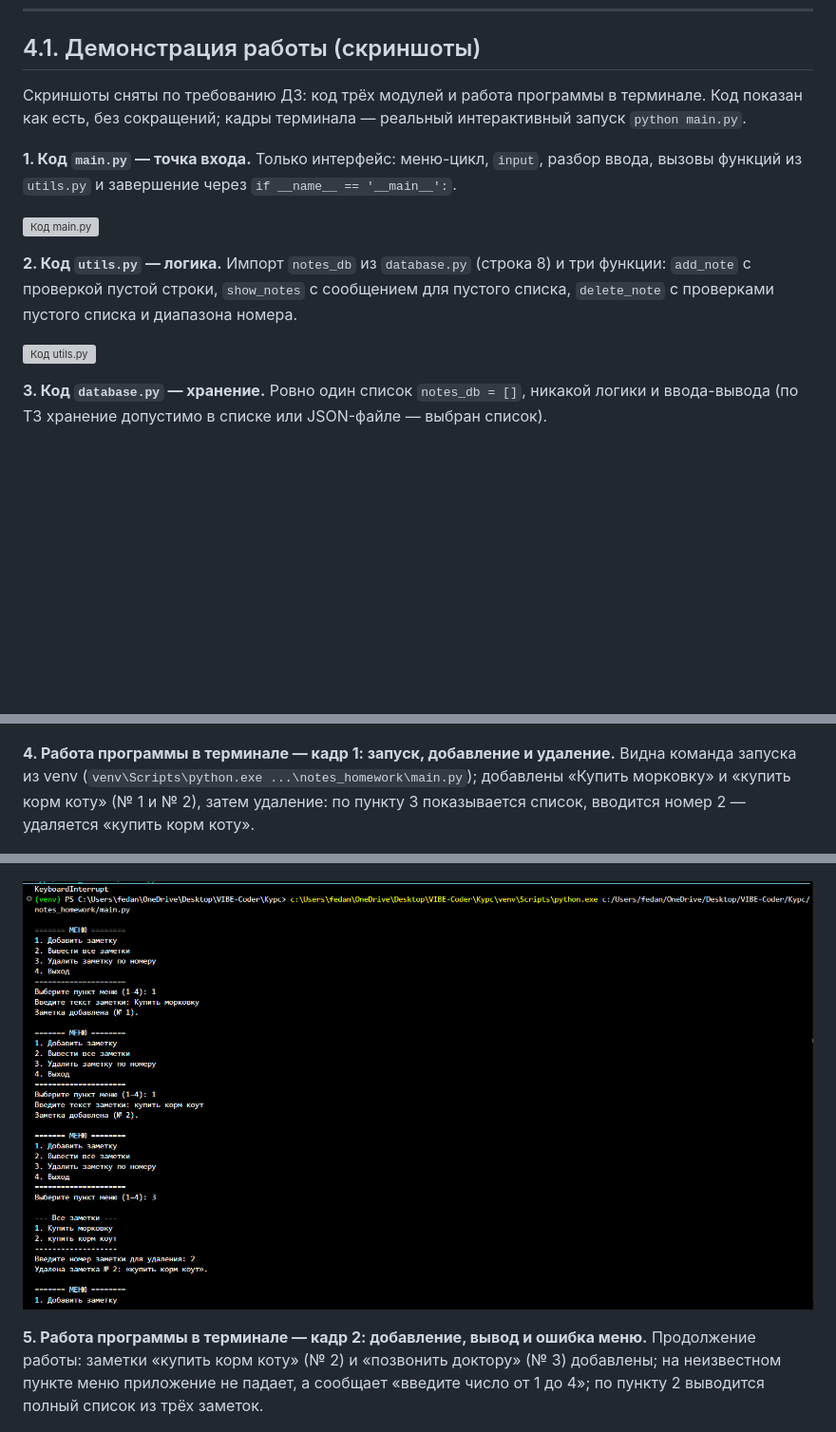
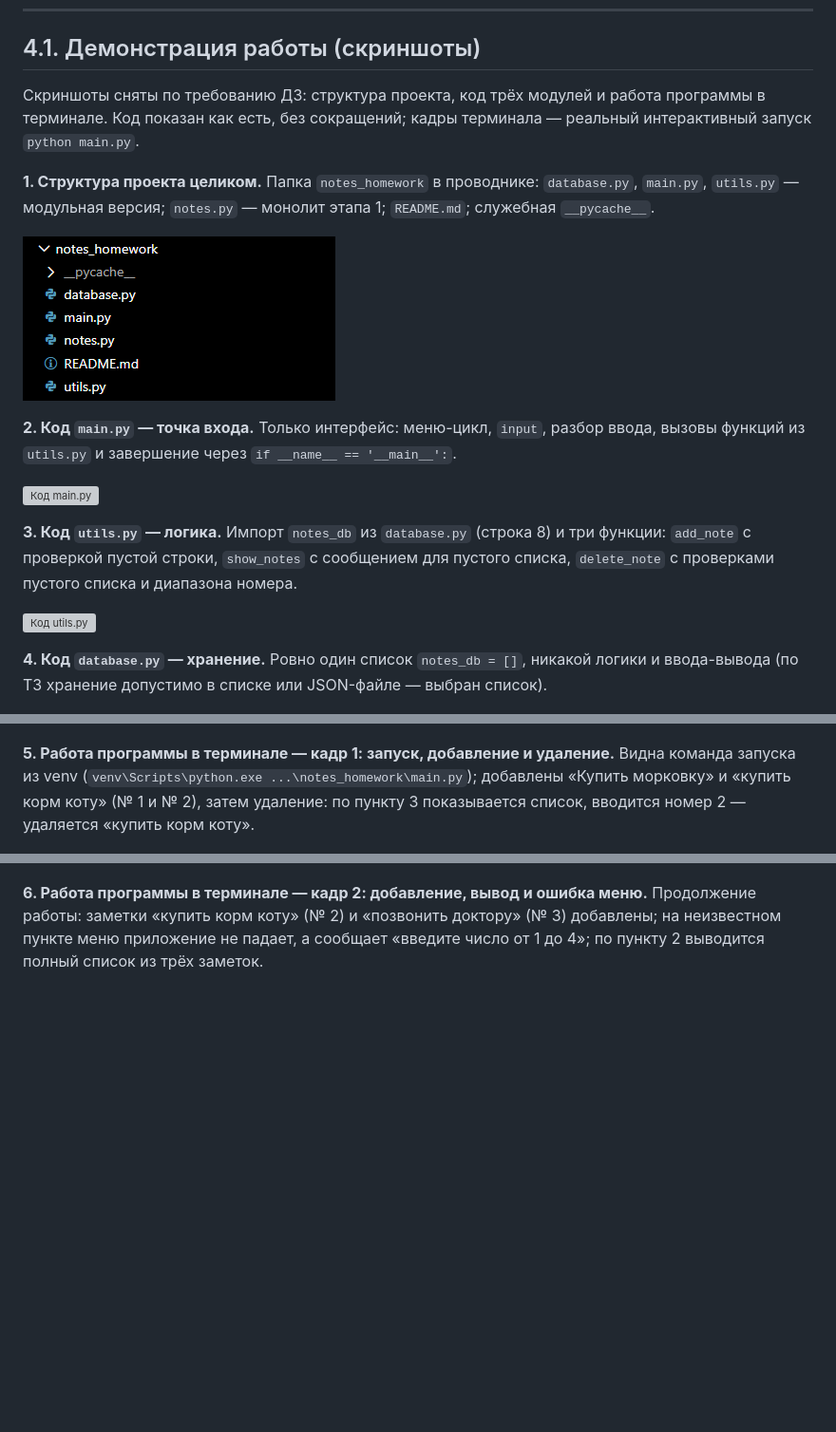
Before and after one commit to MarfaVass/VibeCodelession, a Markdown page: reports/homework_08_notes/homework_08_notes.md, 3 parts joined by grey strips. Shown at 95% size. GitHub-like rendering; pictures changed too: reports/screenshots/homework_08_notes/00_project_structure.png (added); blank space fills up the shorter version; grey boxes are pictures that could not be loaded.

Commit message:
Add project structure screenshot to homework 08 report
Co-Authored-By: Claude <noreply@anthropic.com>

```diff
--- a/reports/homework_08_notes/homework_08_notes.md
+++ b/reports/homework_08_notes/homework_08_notes.md
@@ -133,27 +133,29 @@ utils sees same db: True
 
 ## 4.1. Демонстрация работы (скриншоты)
 
-Скриншоты сняты по требованию ДЗ: код трёх модулей и работа программы в терминале. Код показан как есть, без сокращений; кадры терминала — реальный интерактивный запуск `python main.py`.
+Скриншоты сняты по требованию ДЗ: структура проекта, код трёх модулей и работа программы в терминале. Код показан как есть, без сокращений; кадры терминала — реальный интерактивный запуск `python main.py`.
 
-**1. Код `main.py` — точка входа.** Только интерфейс: меню-цикл, `input`, разбор ввода, вызовы функций из `utils.py` и завершение через `if __name__ == '__main__':`.
+**1. Структура проекта целиком.** Папка `notes_homework` в проводнике: `database.py`, `main.py`, `utils.py` — модульная версия; `notes.py` — монолит этапа 1; `README.md`; служебная `__pycache__`.
+
+![Структура проекта notes_homework](../screenshots/homework_08_notes/00_project_structure.png)
+
+**2. Код `main.py` — точка входа.** Только интерфейс: меню-цикл, `input`, разбор ввода, вызовы функций из `utils.py` и завершение через `if __name__ == '__main__':`.
 
 ![Код main.py](../screenshots/homework_08_notes/01_main_py_code.png)
 
-**2. Код `utils.py` — логика.** Импорт `notes_db` из `database.py` (строка 8) и три функции: `add_note` с проверкой пустой строки, `show_notes` с сообщением для пустого списка, `delete_note` с проверками пустого списка и диапазона номера.
+**3. Код `utils.py` — логика.** Импорт `notes_db` из `database.py` (строка 8) и три функции: `add_note` с проверкой пустой строки, `show_notes` с сообщением для пустого списка, `delete_note` с проверками пустого списка и диапазона номера.
 
 ![Код utils.py](../screenshots/homework_08_notes/02_utils_py_code.png)
 
-**3. Код `database.py` — хранение.** Ровно один список `notes_db = []`, никакой логики и ввода-вывода (по ТЗ хранение допустимо в списке или JSON-файле — выбран список).
+**4. Код `database.py` — хранение.** Ровно один список `notes_db = []`, никакой логики и ввода-вывода (по ТЗ хранение допустимо в списке или JSON-файле — выбран список).
 
 ![Код database.py](../screenshots/homework_08_notes/03_database_py_code.png)
 
-**4. Работа программы в терминале — кадр 1: запуск, добавление и удаление.** Видна команда запуска из venv (`venv\Scripts\python.exe ...\notes_homework\main.py`); добавлены «Купить морковку» и «купить корм коту» (№ 1 и № 2), затем удаление: по пункту 3 показывается список, вводится номер 2 — удаляется «купить корм коту».
+**5. Работа программы в терминале — кадр 1: запуск, добавление и удаление.** Видна команда запуска из venv (`venv\Scripts\python.exe ...\notes_homework\main.py`); добавлены «Купить морковку» и «купить корм коту» (№ 1 и № 2), затем удаление: по пункту 3 показывается список, вводится номер 2 — удаляется «купить корм коту».
 
 ![Запуск main.py, добавление и удаление заметок](../screenshots/homework_08_notes/04_terminal_run_1.png)
 
-![Добавление и удаление заметок в терминале](../screenshots/homework_08_notes/04_terminal_run_1.png)
-
-**5. Работа программы в терминале — кадр 2: добавление, вывод и ошибка меню.** Продолжение работы: заметки «купить корм коту» (№ 2) и «позвонить доктору» (№ 3) добавлены; на неизвестном пункте меню приложение не падает, а сообщает «введите число от 1 до 4»; по пункту 2 выводится полный список из трёх заметок.
+**6. Работа программы в терминале — кадр 2: добавление, вывод и ошибка меню.** Продолжение работы: заметки «купить корм коту» (№ 2) и «позвонить доктору» (№ 3) добавлены; на неизвестном пункте меню приложение не падает, а сообщает «введите число от 1 до 4»; по пункту 2 выводится полный список из трёх заметок.
 
 ![Вывод списка заметок и обработка ошибки меню](../screenshots/homework_08_notes/05_terminal_run_2.png)
 
```
